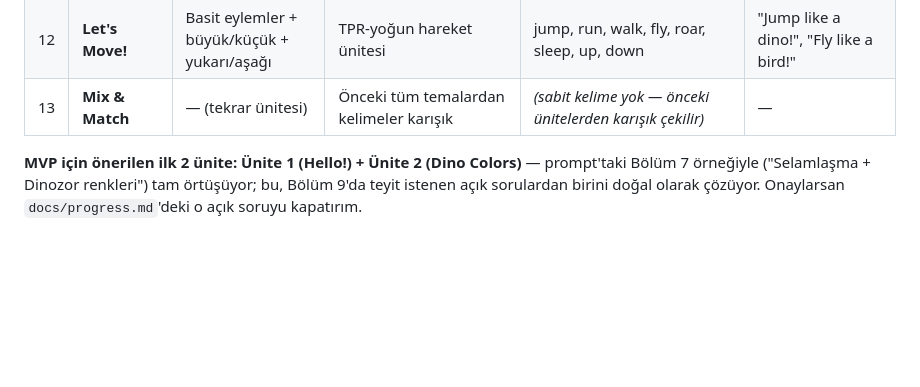
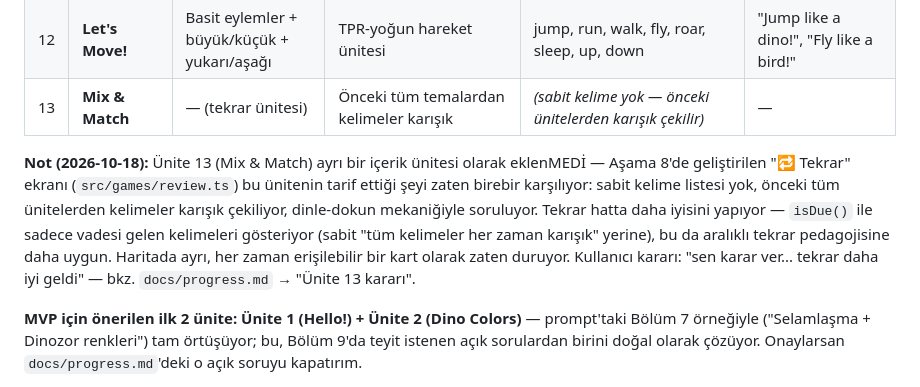
Before and after one commit to burak532/nehir-ingilizce, a Markdown page: docs/curriculum.md, the part around the change. GitHub-like rendering; blank space fills up the shorter version.

```diff
--- a/docs/curriculum.md
+++ b/docs/curriculum.md
@@ -38,6 +38,8 @@ Hedef kullanıcı: Nehir, 4 yaş, Türkçe ana dili ileri düzey, İngilizce bil
 | 11 | **How Do You Feel?** | Duygular | Dinozor yüz ifadeleri | happy, sad, scared, excited, tired | "I'm happy!", "Are you scared?" |
 | 12 | **Let's Move!** | Basit eylemler + büyük/küçük + yukarı/aşağı | TPR-yoğun hareket ünitesi | jump, run, walk, fly, roar, sleep, up, down | "Jump like a dino!", "Fly like a bird!" |
 | 13 | **Mix & Match** | — (tekrar ünitesi) | Önceki tüm temalardan kelimeler karışık | *(sabit kelime yok — önceki ünitelerden karışık çekilir)* | — |
+
+**Not (2026-10-18):** Ünite 13 (Mix & Match) ayrı bir içerik ünitesi olarak eklenMEDİ — Aşama 8'de geliştirilen "🔁 Tekrar" ekranı (`src/games/review.ts`) bu ünitenin tarif ettiği şeyi zaten birebir karşılıyor: sabit kelime listesi yok, önceki tüm ünitelerden kelimeler karışık çekiliyor, dinle-dokun mekaniğiyle soruluyor. Tekrar hatta daha iyisini yapıyor — `isDue()` ile sadece vadesi gelen kelimeleri gösteriyor (sabit "tüm kelimeler her zaman karışık" yerine), bu da aralıklı tekrar pedagojisine daha uygun. Haritada ayrı, her zaman erişilebilir bir kart olarak zaten duruyor. Kullanıcı kararı: "sen karar ver... tekrar daha iyi geldi" — bkz. `docs/progress.md` → "Ünite 13 kararı".
 
 **MVP için önerilen ilk 2 ünite: Ünite 1 (Hello!) + Ünite 2 (Dino Colors)** — prompt'taki Bölüm 7 örneğiyle ("Selamlaşma + Dinozor renkleri") tam örtüşüyor; bu, Bölüm 9'da teyit istenen açık sorulardan birini doğal olarak çözüyor. Onaylarsan `docs/progress.md`'deki o açık soruyu kapatırım.
 
```
Also changed, not shown: CLAUDE.md (+1 -1 lines), docs/progress.md (+8 -3 lines).
